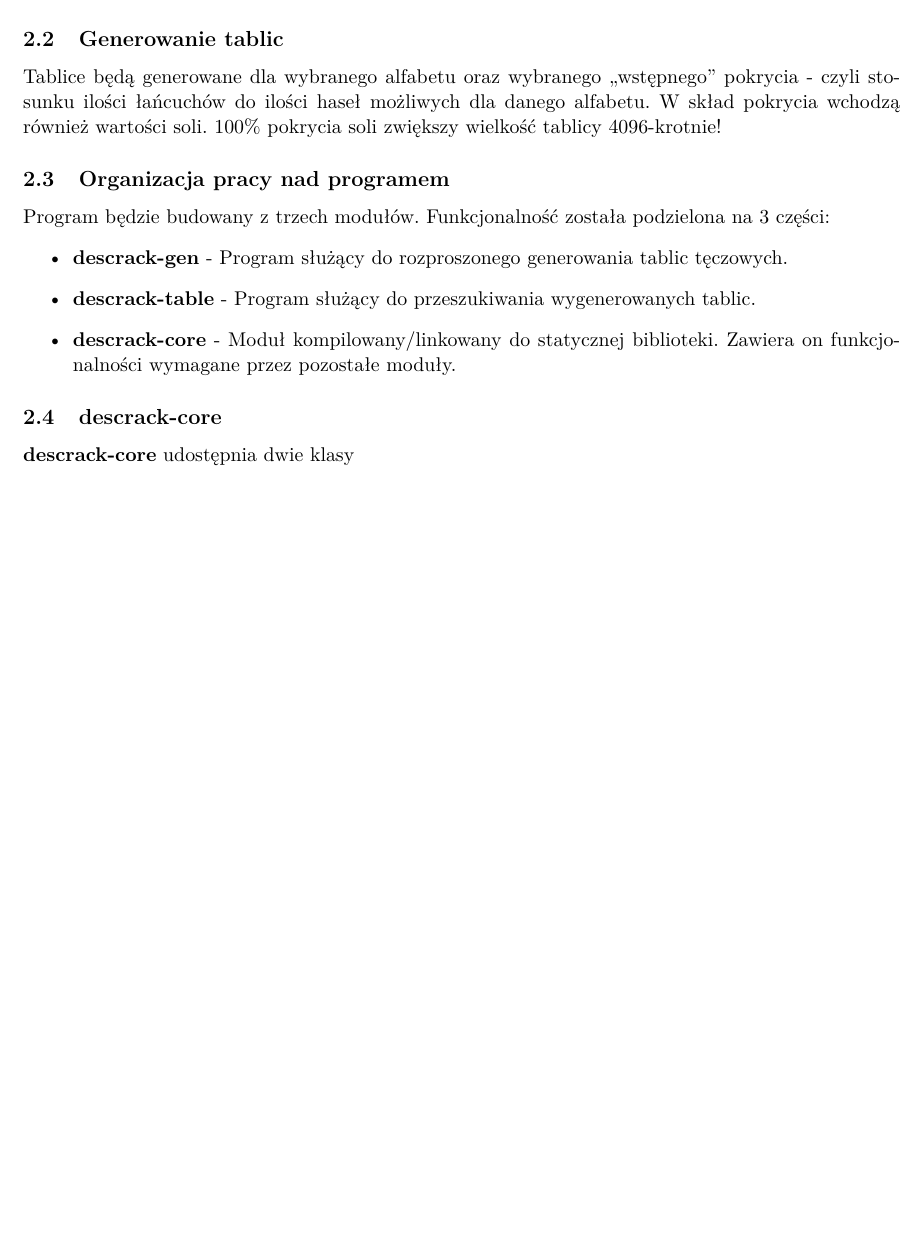
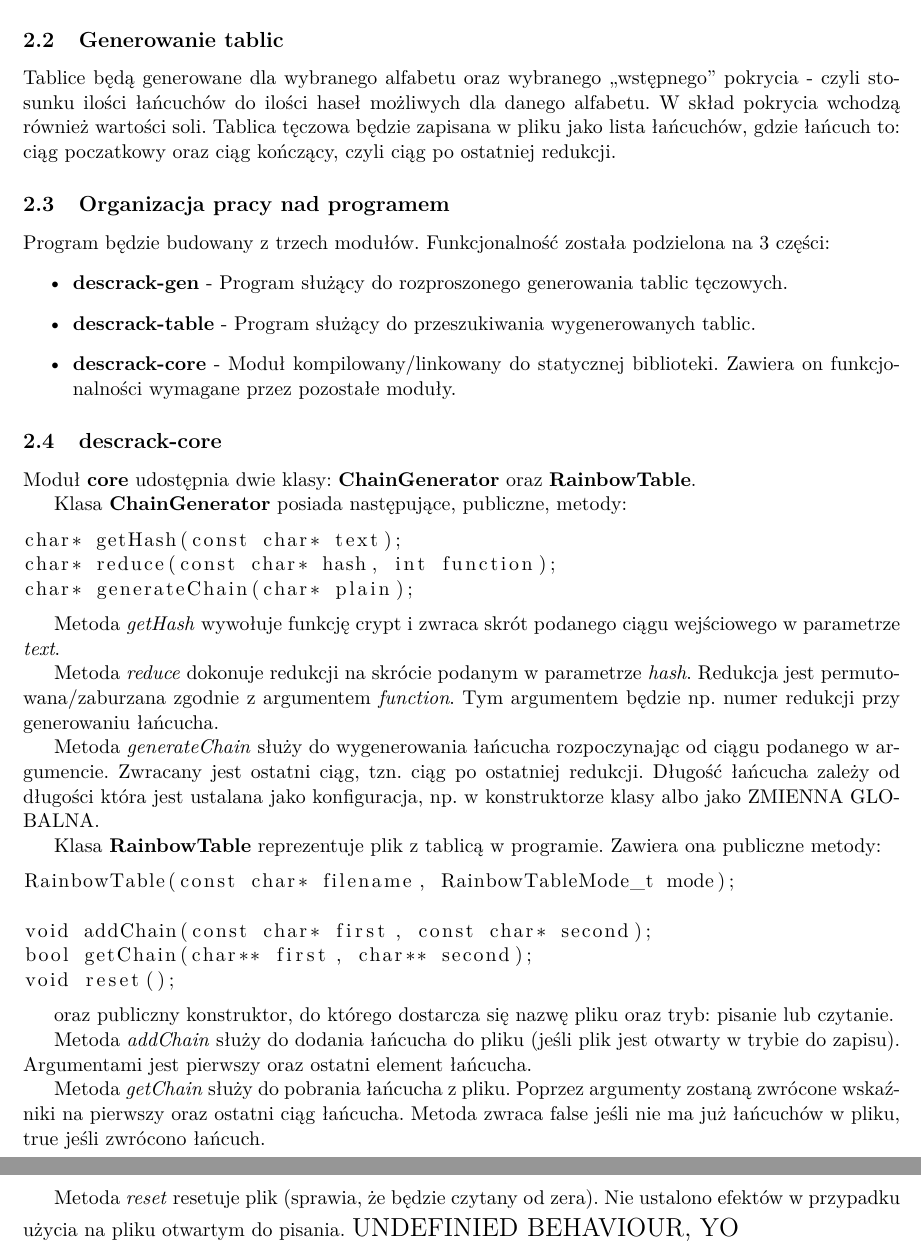
Before and after one commit to blondy/descrack, a LaTeX document (doc/Specyfikacja.tex): part of page 3 of 3 before the commit and two parts of pages 3 and 4 of 4 after it, the two joined at a grey line, cut so that both start at the same text, the shorter picture padded with empty space. Compiled offline with pdfLaTeX.

Commit message:
Moar specyfikacji

```diff
--- a/doc/Specyfikacja.tex
+++ b/doc/Specyfikacja.tex
@@ -5,6 +5,7 @@
 \usepackage{lmodern}
 \usepackage{hyperref}
 \usepackage[top=2cm, bottom=2cm, left=2cm, right=2cm]{geometry}
+\usepackage{listings}
 
 \title{ \sc{Programowanie Równoległe i Rozproszone} \\
 \emph{Równoległe wyznaczanie tęczowych tablic w zagadnieniach kryptografii dla haseł zaszyfrowanych algorytmem DES} }
@@ -80,7 +81,7 @@ Funkcja bierze 7 najmłodszych bitów z kazdego z 8 pierwszych znaków ciągu we
 
 \subsection{Generowanie tablic}
 
-Tablice będą generowane dla wybranego alfabetu oraz wybranego ,,wstępnego'' pokrycia - czyli stosunku ilości łańcuchów do ilości haseł możliwych dla danego alfabetu. W skład pokrycia wchodzą również wartości soli. 100\% pokrycia soli zwiększy wielkość tablicy 4096-krotnie!
+Tablice będą generowane dla wybranego alfabetu oraz wybranego ,,wstępnego'' pokrycia - czyli stosunku ilości łańcuchów do ilości haseł możliwych dla danego alfabetu. W skład pokrycia wchodzą również wartości soli. Tablica tęczowa będzie zapisana w pliku jako lista łańcuchów, gdzie łańcuch to: ciąg poczatkowy oraz ciąg kończący, czyli ciąg po ostatniej redukcji.
 
 \subsection{Organizacja pracy nad programem}
 
@@ -93,8 +94,37 @@ Program będzie budowany z trzech modułów. Funkcjonalność została podzielon
 
 \subsection{descrack-core}
 
-\textbf{descrack-core} udostępnia dwie klasy
+Moduł \textbf{core} udostępnia dwie klasy: \textbf{ChainGenerator} oraz \textbf{RainbowTable}.
 
+Klasa \textbf{ChainGenerator} posiada następujące, publiczne, metody:
+\begin{lstlisting}
+char* getHash(const char* text);
+char* reduce(const char* hash, int function);
+char* generateChain(char* plain);
+\end{lstlisting}
 
+Metoda \emph{getHash} wywołuje funkcję crypt i zwraca skrót podanego ciągu wejściowego w parametrze \emph{text}.
+
+Metoda \emph{reduce} dokonuje redukcji na skrócie podanym w parametrze \emph{hash}. Redukcja jest permutowana/zaburzana zgodnie z argumentem \emph{function}. Tym argumentem będzie np. numer redukcji przy generowaniu łańcucha.
+
+Metoda \emph{generateChain} służy do wygenerowania łańcucha rozpoczynając od ciągu podanego w argumencie. Zwracany jest ostatni ciąg, tzn. ciąg po ostatniej redukcji. Długość łańcucha zależy od długości która jest ustalana jako konfiguracja, np. w konstruktorze klasy albo jako ZMIENNA GLOBALNA.
+
+Klasa \textbf{RainbowTable} reprezentuje plik z tablicą w programie. Zawiera ona publiczne metody:
+
+\begin{lstlisting}
+RainbowTable(const char* filename, RainbowTableMode_t mode);
+
+void addChain(const char* first, const char* second);
+bool getChain(char** first, char** second);
+void reset();
+\end{lstlisting}
+
+oraz publiczny konstruktor, do którego dostarcza się nazwę pliku oraz tryb: pisanie lub czytanie.
+
+Metoda \emph{addChain} służy do dodania łańcucha do pliku (jeśli plik jest otwarty w trybie do zapisu). Argumentami jest pierwszy oraz ostatni element łańcucha.
+
+Metoda \emph{getChain} służy do pobrania łańcucha z pliku. Poprzez argumenty zostaną zwrócone wskaźniki na pierwszy oraz ostatni ciąg łańcucha. Metoda zwraca false jeśli nie ma już łańcuchów w pliku, true jeśli zwrócono łańcuch.
+
+Metoda \emph{reset} resetuje plik (sprawia, że będzie czytany od zera). Nie ustalono efektów w przypadku użycia na pliku otwartym do pisania. \Large{UNDEFINIED BEHAVIOUR, YO}
 
 \end{document}
```
